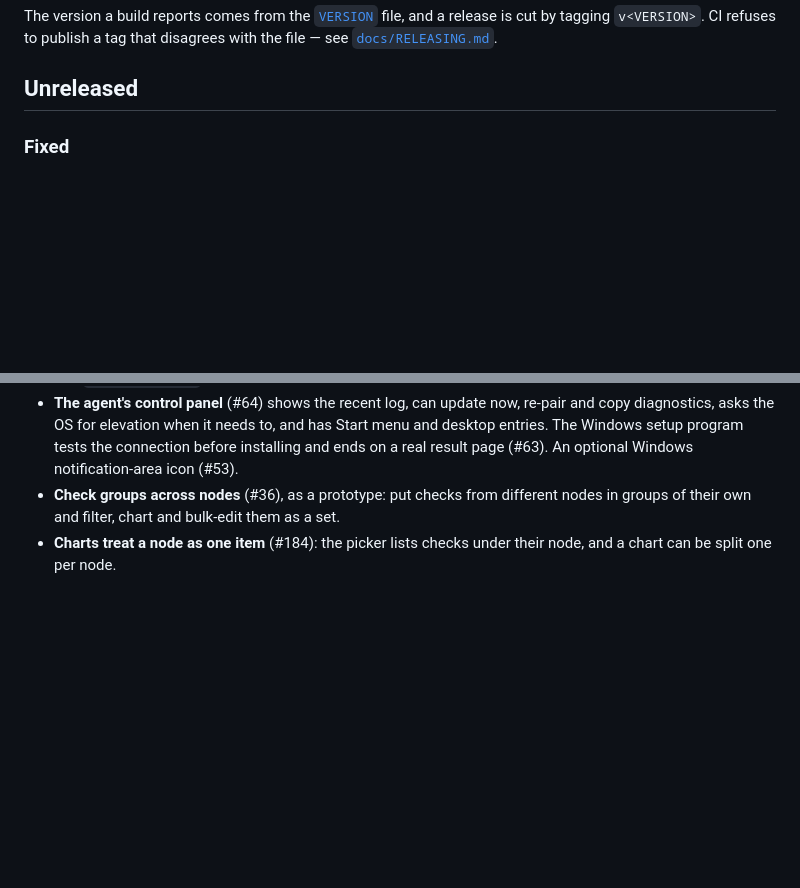
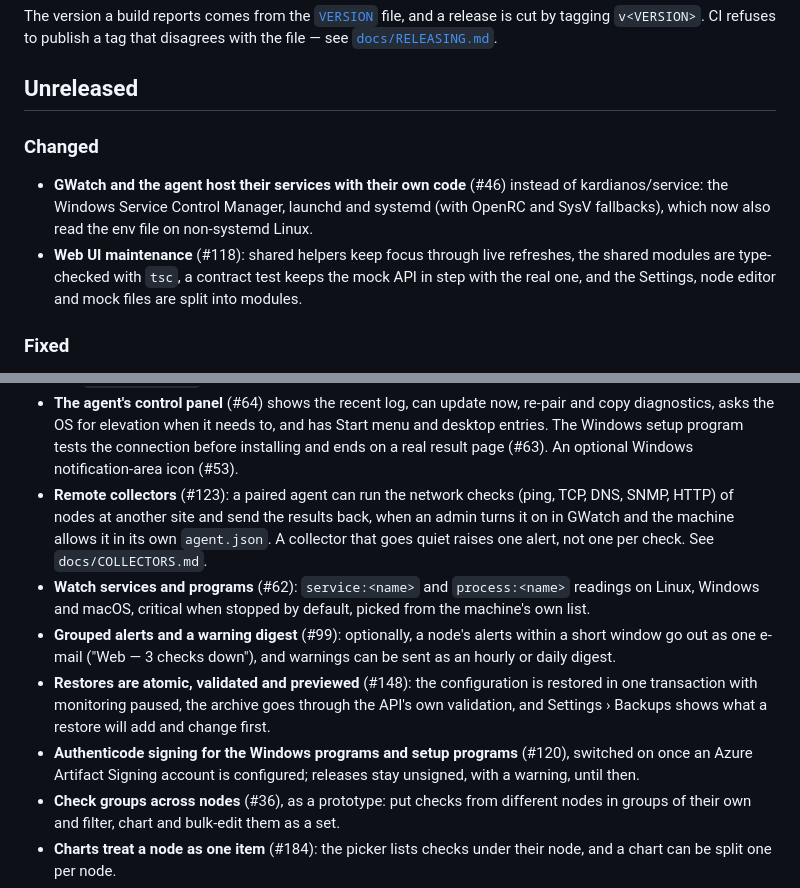
Before and after one commit to jxburros/GWatch, a Markdown page: CHANGELOG.md, 2 parts joined by grey strips. Rendered like a GitHub page; blank space fills up the shorter version.

Commit message:
CHANGELOG: collectors, services, grouped alerts, restores, signing, service hosting, UI maintenance
Co-Authored-By: Claude Opus 5.5 <noreply@anthropic.com>
Claude-Session: https://claude.ai/code/session_01ELpFWE1wBNcgcgycyza9oF

```diff
--- a/CHANGELOG.md
+++ b/CHANGELOG.md
@@ -10,6 +10,15 @@ release is cut by tagging `v<VERSION>`. CI refuses to publish a tag that
 disagrees with the file — see [`docs/RELEASING.md`](docs/RELEASING.md).
 
 ## Unreleased
+
+### Changed
+
+- **GWatch and the agent host their services with their own code** (#46) instead of
+  kardianos/service: the Windows Service Control Manager, launchd and systemd (with
+  OpenRC and SysV fallbacks), which now also read the env file on non-systemd Linux.
+- **Web UI maintenance** (#118): shared helpers keep focus through live refreshes, the
+  shared modules are type-checked with `tsc`, a contract test keeps the mock API in step
+  with the real one, and the Settings, node editor and mock files are split into modules.
 
 ### Fixed
 
@@ -89,6 +98,22 @@ disagrees with the file — see [`docs/RELEASING.md`](docs/RELEASING.md).
   copy diagnostics, asks the OS for elevation when it needs to, and has Start menu and
   desktop entries. The Windows setup program tests the connection before installing and
   ends on a real result page (#63). An optional Windows notification-area icon (#53).
+- **Remote collectors** (#123): a paired agent can run the network checks (ping, TCP,
+  DNS, SNMP, HTTP) of nodes at another site and send the results back, when an admin
+  turns it on in GWatch and the machine allows it in its own `agent.json`. A collector
+  that goes quiet raises one alert, not one per check. See `docs/COLLECTORS.md`.
+- **Watch services and programs** (#62): `service:<name>` and `process:<name>` readings
+  on Linux, Windows and macOS, critical when stopped by default, picked from the
+  machine's own list.
+- **Grouped alerts and a warning digest** (#99): optionally, a node's alerts within a
+  short window go out as one e-mail ("Web — 3 checks down"), and warnings can be sent as
+  an hourly or daily digest.
+- **Restores are atomic, validated and previewed** (#148): the configuration is restored
+  in one transaction with monitoring paused, the archive goes through the API's own
+  validation, and Settings › Backups shows what a restore will add and change first.
+- **Authenticode signing for the Windows programs and setup programs** (#120), switched
+  on once an Azure Artifact Signing account is configured; releases stay unsigned, with
+  a warning, until then.
 - **Check groups across nodes** (#36), as a prototype: put checks from different nodes
   in groups of their own and filter, chart and bulk-edit them as a set.
 - **Charts treat a node as one item** (#184): the picker lists checks under their node,
```
